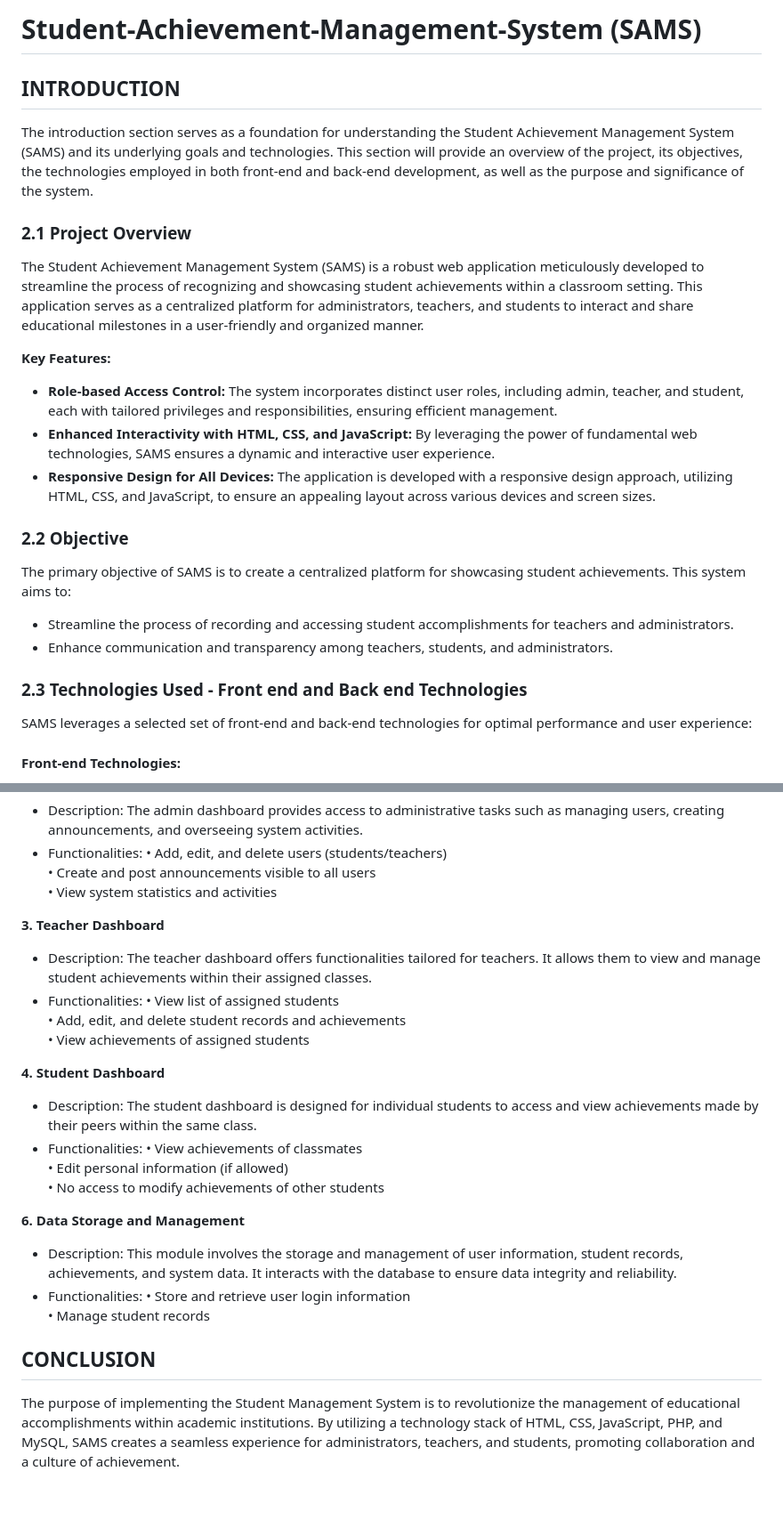
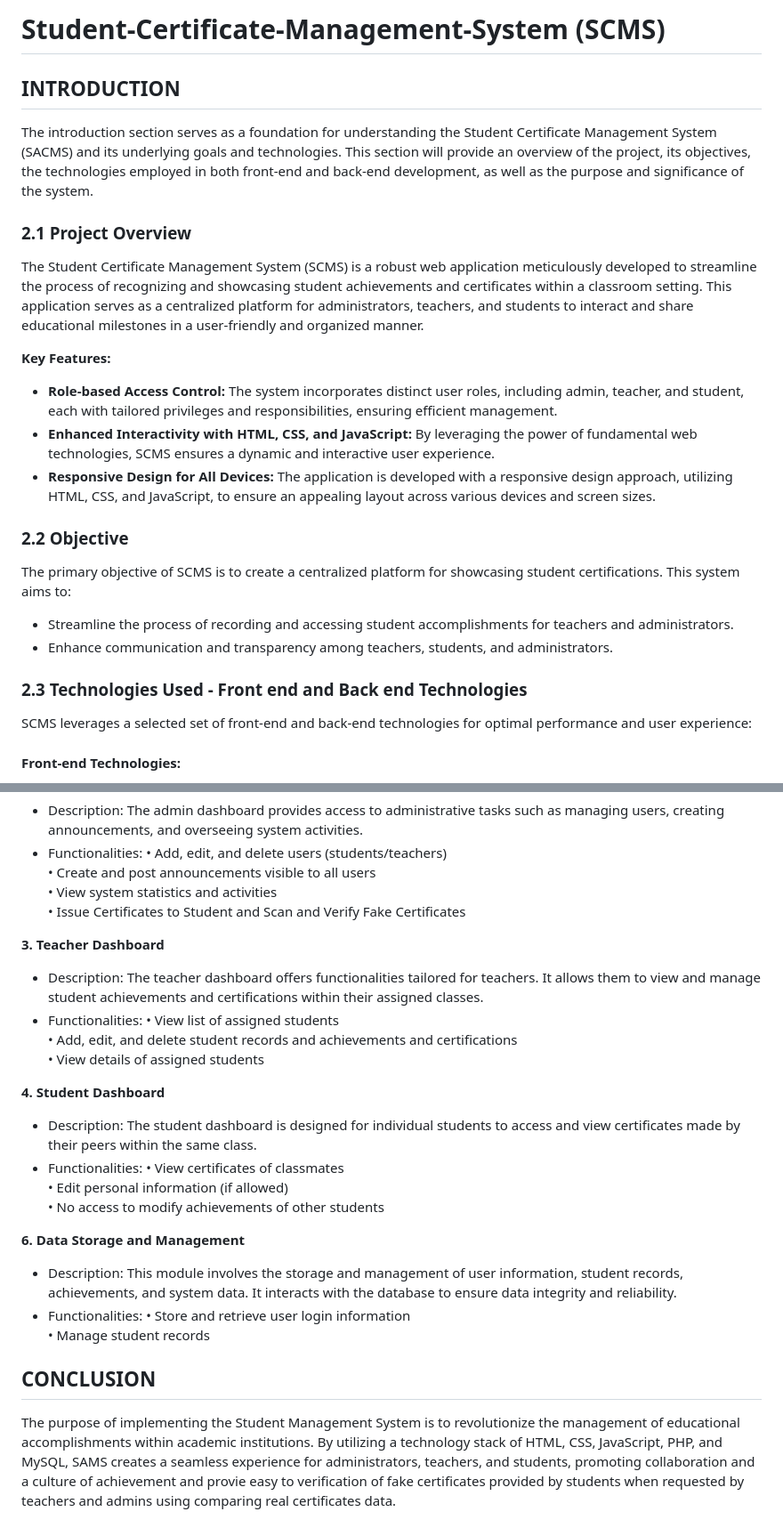
Before and after one commit to Sakhreliya-Nihar/Certificate_issue_verification, a Markdown page: README.md, 2 parts joined by grey strips. Shown at 89% size. Rendered like a GitHub page; blank space fills up the shorter version.

Commit message:
Student Certificate Management System

```diff
--- a/README.md
+++ b/README.md
@@ -1,24 +1,24 @@
-# Student-Achievement-Management-System (SAMS)
+# Student-Certificate-Management-System (SCMS)
 
 ## **INTRODUCTION**
 
-The introduction section serves as a foundation for understanding the Student Achievement Management System (SAMS) and its underlying goals and technologies. This section will provide an overview of the project, its objectives, the technologies employed in both front-end and back-end development, as well as the purpose and significance of the system.
+The introduction section serves as a foundation for understanding the Student Certificate Management System (SACMS) and its underlying goals and technologies. This section will provide an overview of the project, its objectives, the technologies employed in both front-end and back-end development, as well as the purpose and significance of the system.
 
 ### **2.1 Project Overview**
-The Student Achievement Management System (SAMS) is a robust web application meticulously developed to streamline the process of recognizing and showcasing student achievements within a classroom setting. This application serves as a centralized platform for administrators, teachers, and students to interact and share educational milestones in a user-friendly and organized manner.
+The Student Certificate Management System (SCMS) is a robust web application meticulously developed to streamline the process of recognizing and showcasing student achievements and certificates within a classroom setting. This application serves as a centralized platform for administrators, teachers, and students to interact and share educational milestones in a user-friendly and organized manner.
 
 **Key Features:**
 -	**Role-based Access Control:** The system incorporates distinct user roles, including admin, teacher, and student, each with tailored privileges and responsibilities, ensuring efficient management.
--	**Enhanced Interactivity with HTML, CSS, and JavaScript:** By leveraging the power of fundamental web technologies, SAMS ensures a dynamic and interactive user experience.
+-	**Enhanced Interactivity with HTML, CSS, and JavaScript:** By leveraging the power of fundamental web technologies, SCMS ensures a dynamic and interactive user experience.
 -	**Responsive Design for All Devices:** The application is developed with a responsive design approach, utilizing HTML, CSS, and JavaScript, to ensure an appealing layout across various devices and screen sizes.
 
 ### **2.2 Objective**
-The primary objective of SAMS is to create a centralized platform for showcasing student achievements. This system aims to:
+The primary objective of SCMS is to create a centralized platform for showcasing student certifications. This system aims to:
 -	Streamline the process of recording and accessing student accomplishments for teachers and administrators.
 -	Enhance communication and transparency among teachers, students, and administrators.
 
 ### **2.3 Technologies Used - Front end and Back end Technologies**
-SAMS leverages a selected set of front-end and back-end technologies for optimal performance and user experience:
+SCMS leverages a selected set of front-end and back-end technologies for optimal performance and user experience:
 
 #### **Front-end Technologies:**
 -	**HTML5, CSS3, and JavaScript:** These fundamental web technologies form the backbone of the user interface, ensuring a visually appealing and responsive design.
@@ -42,19 +42,20 @@ SAMS leverages a selected set of front-end and back-end technologies for optimal
 -	Functionalities:
     •	Add, edit, and delete users (students/teachers) <br>
     •	Create and post announcements visible to all users <br>
-    •	View system statistics and activities
+    •	View system statistics and activities <br>
+    • Issue Certificates to Student and Scan and Verify Fake Certificates
 
 **3. Teacher Dashboard**
--	Description: The teacher dashboard offers functionalities tailored for teachers. It allows them to view and manage student achievements within their assigned classes.
+-	Description: The teacher dashboard offers functionalities tailored for teachers. It allows them to view and manage student achievements and certifications within their assigned classes.
 -	Functionalities:
     •	View list of assigned students <br>
-    •	Add, edit, and delete student records and achievements <br>
-    •	View achievements of assigned students
+    •	Add, edit, and delete student records and achievements and certifications <br>
+    •	View details of assigned students
 
 **4. Student Dashboard**
--	Description: The student dashboard is designed for individual students to access and view achievements made by their peers within the same class.
+-	Description: The student dashboard is designed for individual students to access and view certificates made by their peers within the same class.
 -	Functionalities:
-    •	View achievements of classmates <br>
+    •	View certificates of classmates <br>
     •	Edit personal information (if allowed) <br>
     •	No access to modify achievements of other students
 
@@ -68,4 +69,4 @@ SAMS leverages a selected set of front-end and back-end technologies for optimal
 
 ## CONCLUSION
 
-The purpose of implementing the Student Management System is to revolutionize the management of educational accomplishments within academic institutions. By utilizing a technology stack of HTML, CSS, JavaScript, PHP, and MySQL, SAMS creates a seamless experience for administrators, teachers, and students, promoting collaboration and a culture of achievement.
+The purpose of implementing the Student Management System is to revolutionize the management of educational accomplishments within academic institutions. By utilizing a technology stack of HTML, CSS, JavaScript, PHP, and MySQL, SAMS creates a seamless experience for administrators, teachers, and students, promoting collaboration and a culture of achievement and provie easy to verification of fake certificates provided by students when requested by teachers and admins using comparing real certificates data.
```
